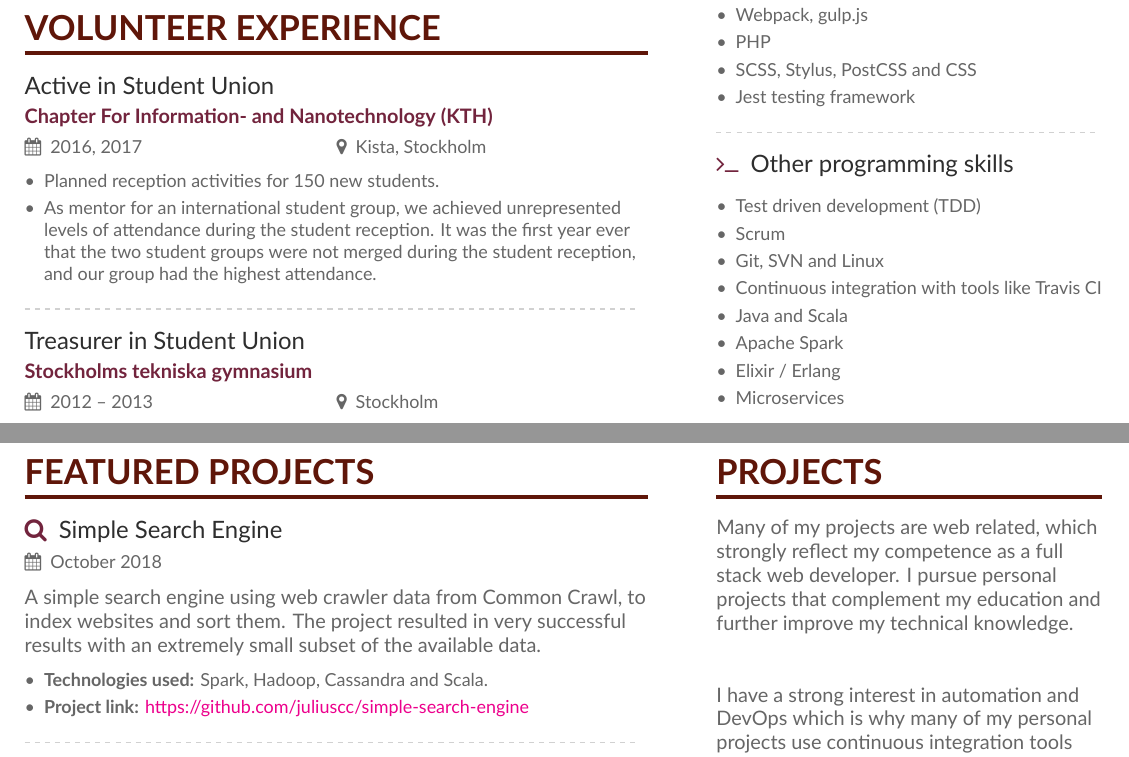
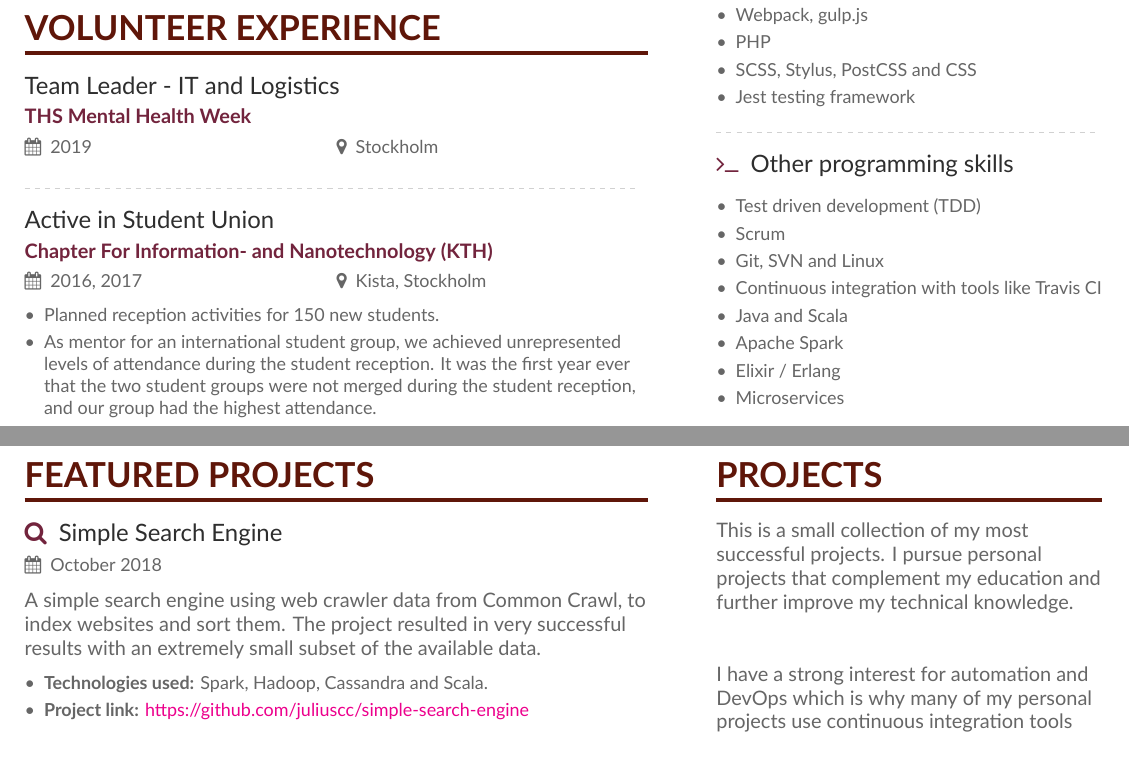
Before and after one commit to juliuscc/Curriculum-Vitae, a LaTeX CV (main.tex, which reads page2sidebar.tex): two parts of pages 1 and 2 of 2, joined at a grey line, cut so that both start at the same text. Compiled offline with XeLaTeX.

Commit message:
Small fixes + Added THS MHW

```diff
--- a/main.tex
+++ b/main.tex
@@ -110,16 +110,16 @@ The thesis was conducted as a case study that examined a large set of existing t
 
 \cvsection{Volunteer experience}
 
+\cvevent{Team Leader - IT and Logistics}{THS Mental Health Week}{2019}{Stockholm}
+
+\divider
+
 \cvevent{Active in Student Union}{Chapter For Information- and Nanotechnology (KTH)}{2016, 2017}{Kista, Stockholm}
 \begin{itemize}
     \item Planned reception activities for 150 new students.
     \item As mentor for an international student group, we achieved unrepresented levels of attendance during the student reception. It was the first year ever that the two student groups were not merged during the student reception, and our group had the highest attendance.
 \end{itemize}
 
-\divider
-
-\cvevent{Treasurer in Student Union}{Stockholms tekniska gymnasium}{2012 -- 2013}{Stockholm}
-
 \include{page2}
 
 \end{document}
--- a/page2sidebar.tex
+++ b/page2sidebar.tex
@@ -1,7 +1,7 @@
 \cvsection{Projects}
 
-Many of my projects are web related, which strongly reflect my competence as a full stack web developer. I pursue personal projects that complement my education and further improve my technical knowledge.
+This is a small collection of my most successful projects. I pursue personal projects that complement my education and further improve my technical knowledge.
 
 \hfill\break
 
-I have a strong interest in automation and DevOps which is why many of my personal projects use continuous integration tools together with extensive scripting to automatically format, test and deploy my code.
+I have a strong interest for automation and DevOps which is why many of my personal projects use continuous integration tools together with extensive scripting to automatically format, test and deploy my code.
```
